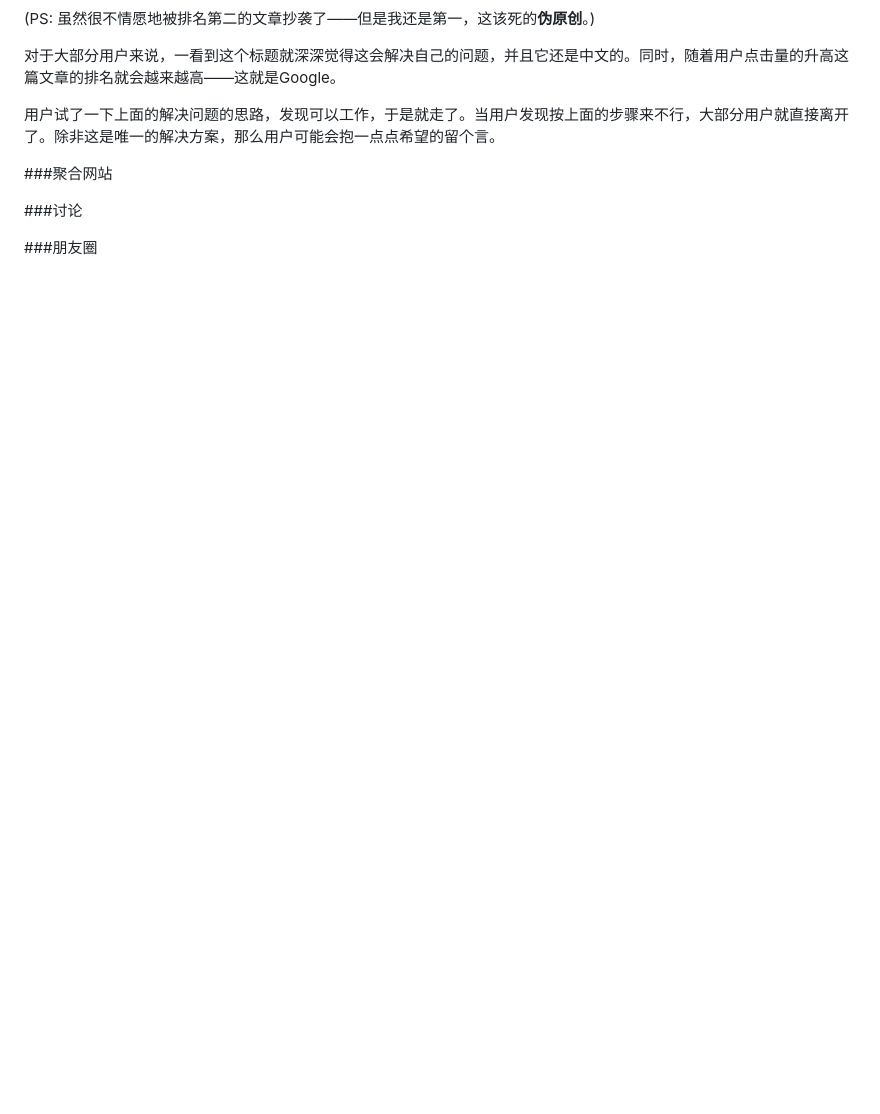
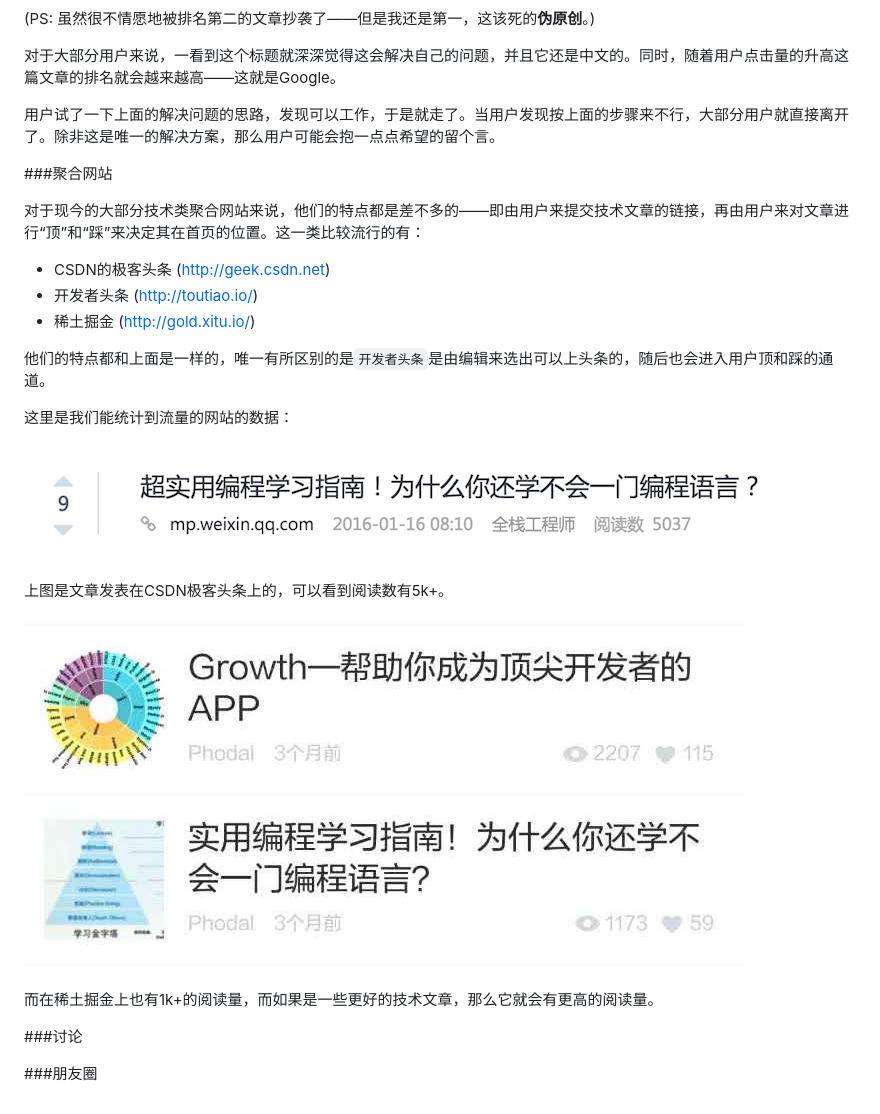
Before and after one commit to CuityMiko/beautiful-content, a Markdown page: chapters/chapter1.md, the part around the change. Rendered like a GitHub page; pictures changed too: images/csdn-geek.png (added), images/gold-xitu.jpg (added); blank space fills up the shorter version.

Commit message:
add social import links

```diff
--- a/chapters/chapter1.md
+++ b/chapters/chapter1.md
@@ -78,6 +78,24 @@
 
 ###聚合网站
 
+对于现今的大部分技术类聚合网站来说，他们的特点都是差不多的——即由用户来提交技术文章的链接，再由用户来对文章进行“顶”和“踩”来决定其在首页的位置。这一类比较流行的有：
+
+ - CSDN的极客头条 (http://geek.csdn.net)
+ - 开发者头条 (http://toutiao.io/)
+ - 稀土掘金 (http://gold.xitu.io/)
+
+他们的特点都和上面是一样的，唯一有所区别的是``开发者头条``是由编辑来选出可以上头条的，随后也会进入用户顶和踩的通道。
+
+这里是我们能统计到流量的网站的数据：
+
+![csdn-geek.png](../images/csdn-geek.png)
+
+上图是文章发表在CSDN极客头条上的，可以看到阅读数有5k+。
+
+![gold-xitu.jpg](../images/gold-xitu.jpg)
+
+而在稀土掘金上也有1k+的阅读量，而如果是一些更好的技术文章，那么它就会有更高的阅读量。
+
 ###讨论
 
 ###朋友圈
```
